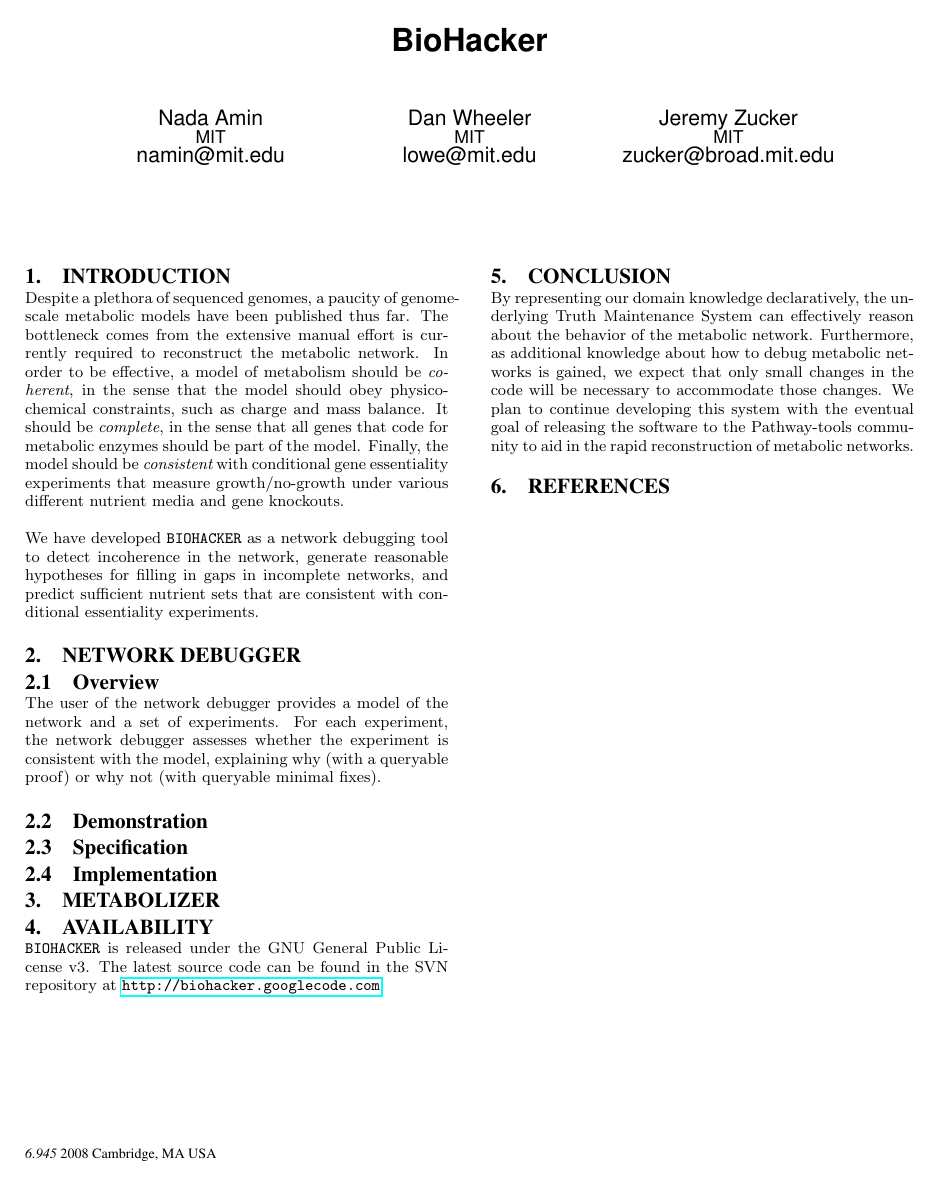
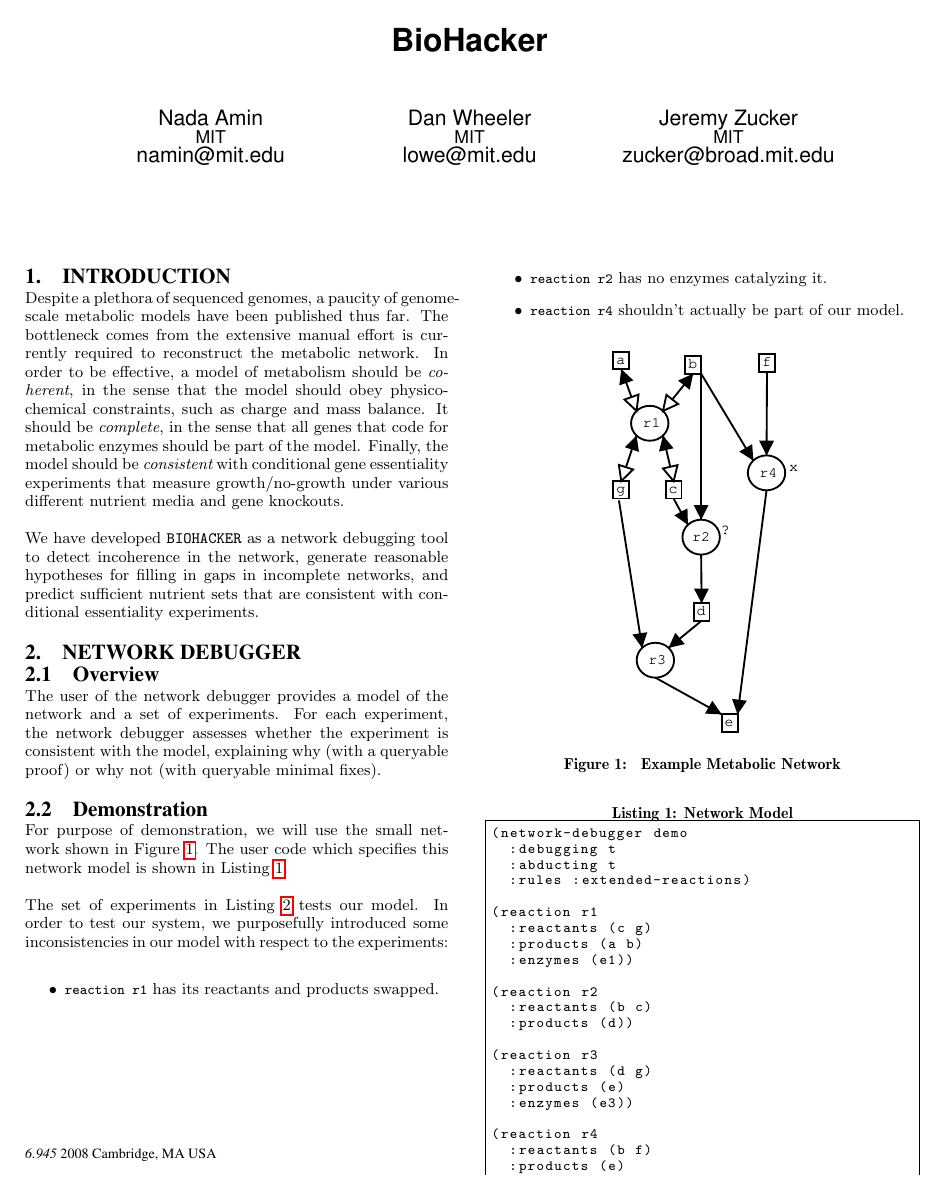
Before and after one commit to namin/biohacker, a LaTeX paper (docs/paper/main.tex, which reads docs/paper/network-debugger.tex): the whole page before the commit and page 1 of 2 after it. Compiled offline with pdfLaTeX.

Commit message:
added demo subsection

```diff
--- a/docs/paper/network-debugger.tex
+++ b/docs/paper/network-debugger.tex
@@ -1,7 +1,54 @@
 \section{Network Debugger}
 \subsection{Overview}
+
 The user of the network debugger provides a model of the network and a
 set of experiments. For each experiment, the network debugger assesses
 whether the experiment is consistent with the model, explaining why
 (with a queryable proof) or why not (with queryable minimal fixes).
+
 \subsection{Demonstration}
+
+For purpose of demonstration, we will use the small network shown in Figure~\ref{figure:network}.
+The user code which specifies this network model is shown in Listing~\ref{listing:network-model-def}.
+
+The set of experiments in Listing~\ref{listing:experiments} tests our
+model. In order to test our system, we purposefully introduced some
+inconsistencies in our model with respect to the experiments:
+\begin{itemize}
+\item {\small\tt reaction r1} has its reactants and products swapped.
+\item {\small\tt reaction r2} has no enzymes catalyzing it.
+\item {\small\tt reaction r4} shouldn't actually be part of our model.
+\end{itemize}
+
+\begin{figure}[htb]
+\centering
+\epsfig{file=demo.eps, height=3in, width=1.5in}
+\caption{\label{figure:network} Example Metabolic Network}
+\end{figure}
+
+\begin{lstlisting}[label={listing:network-model-def},caption={Network Model}]
+(network-debugger demo
+  :debugging t
+  :abducting t
+  :rules :extended-reactions)
+
+(reaction r1
+  :reactants (c g)
+  :products (a b)
+  :enzymes (e1))
+
+(reaction r2
+  :reactants (b c)
+  :products (d))
+
+(reaction r3
+  :reactants (d g)
+  :products (e)
+  :enzymes (e3))
+
+(reaction r4
+  :reactants (b f)
+  :products (e)
+  :enzymes (e4))
+
+(enzyme e1 g1)
```
Also changed, not shown: docs/paper/main.tex (+15 -0 lines), docs/paper/demo.eps (added), docs/paper/network-debugger.tex (66 more changed lines), 1 other file.
